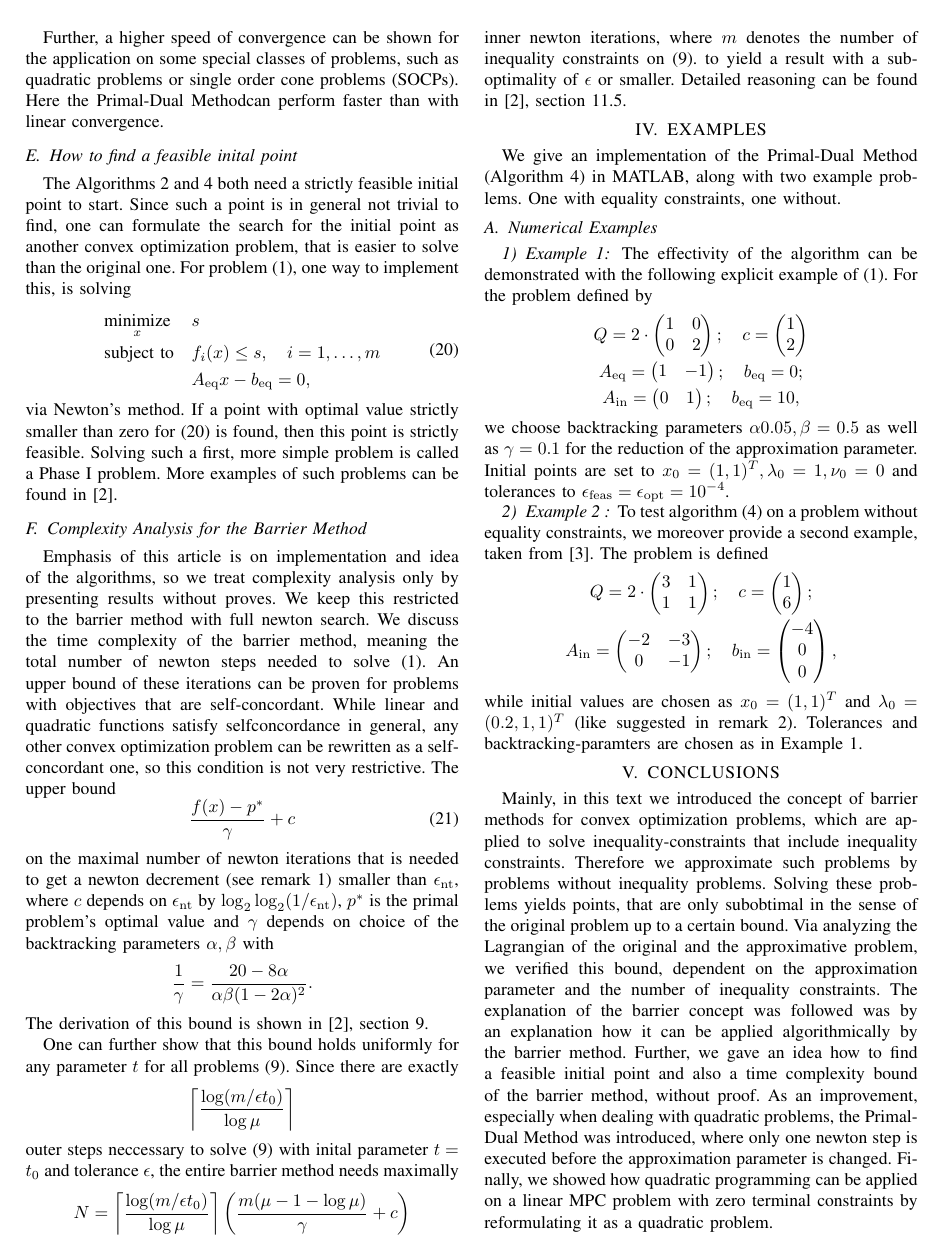
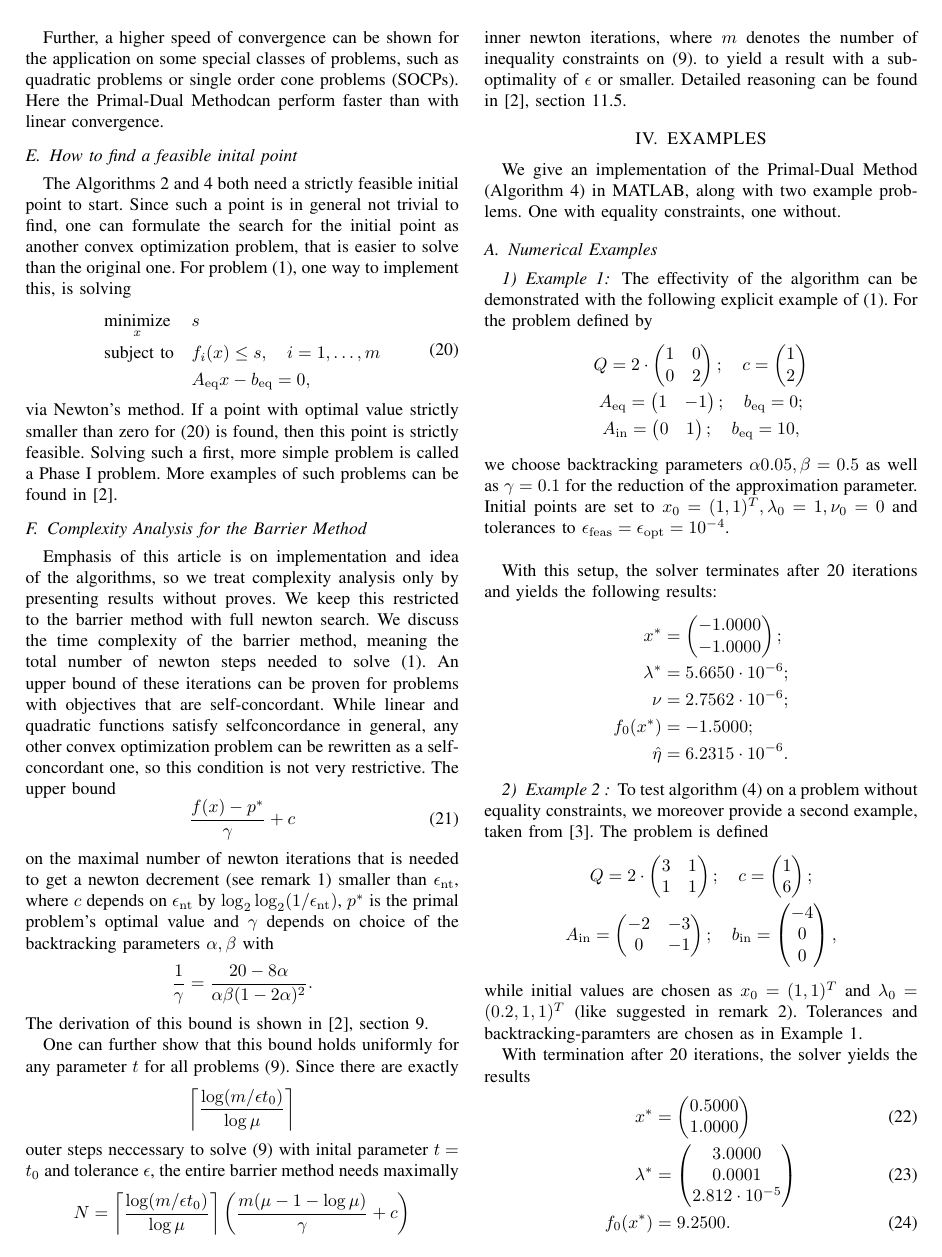
Before and after one commit to Dummyrunner/co_project, a LaTeX paper (Handout/root.tex, which reads Handout/examples.tex): page 5 of 9 before the commit and page 5 of 10 after it. Compiled offline with pdfLaTeX.

Commit message:
added results value to examples

```diff
--- a/Handout/examples.tex
+++ b/Handout/examples.tex
@@ -14,7 +14,18 @@ The effectivity of the algorithm can be demonstrated with the following explicit
 0 & 1
 \end{pmatrix}; \quad \beq= 10,
 \end{gather*}
-we choose backtracking parameters $ \alpha 0.05,\beta = 0.5 $ as well as $ \gamma = 0.1 $ for the reduction of the approximation parameter. Initial points are set to $ \xnull = (1,1)\trp, \lambda_0 = 1, \nu_0 = 0 $ and tolerances to $ \epsfeas = \epsopt = 10^{-4} $.
+we choose backtracking parameters $ \alpha 0.05,\beta = 0.5 $ as well as $ \gamma = 0.1 $ for the reduction of the approximation parameter. Initial points are set to $ \xnull = (1,1)\trp, \lambda_0 = 1, \nu_0 = 0 $ and tolerances to $ \epsfeas = \epsopt = 10^{-4} $.\\
+
+With this setup, the solver terminates after 20 iterations and yields the following results:
+\begin{align*}
+	\xopt &= \vectortwo{-1.0000}{-1.0000};\\
+	\lambdaopt&= 5.6650\cdot 10^{-6};\\ \nu&= 2.7562\cdot 10^{-6};\\
+	\fnull(\xopt) &= -1.5000;\\ \etahat&= 6.2315\cdot 10^{-6}.
+\end{align*}
+
+
+
+
 \subsubsection{Example 2 }
 To test algorithm \eqref{alg:pdip} on a problem without equality constraints, we moreover provide a second example, taken from \cite{EX}. The problem is defined
 \begin{gather*}
@@ -28,3 +39,10 @@ To test algorithm \eqref{alg:pdip} on a problem without equality constraints, we
 	\end{pmatrix},
 \end{gather*}
 while initial values are chosen as $ \xnull = (1,1)\trp $ and $ \lambda_0 = (0.2,1,1)\trp $ (like suggested in remark \ref{re:dualinit}). Tolerances and backtracking-paramters are chosen as in Example 1.
+
+With termination after 20 iterations, the solver yields the results
+\begin{align}
+	\xopt &= \vectortwo{0.5000}{1.0000}\\
+	\lambdaopt &= \vectorthree{3.0000}{0.0001}{2.812\cdot 10^{-5}}\\
+	\fnull(\xopt) &= 9.2500.
+\end{align}
--- a/Handout/root.tex
+++ b/Handout/root.tex
@@ -25,13 +25,14 @@
 \usepackage{bigfoot} % to allow verbatim in footnote
 \usepackage[numbered,mlscaleinline=true]{matlab-prettifier}
 \usepackage{filecontents}
-
-
+\usepackage{listingsutf8}
+\lstset{basicstyle=\ttfamily\footnotesize,breaklines=true}
 \newtheorem{theorem}{Theorem}
 \newtheorem{definition}{Definition}
 \newtheorem{remark}{Remark}
 \newtheorem{lemma}{Lemma}
 \newtheorem{corollary}{Corollary}
+
 \newcommand{\grad}{\nabla}
 \newcommand{\N}{\mathbb{N}}
 \newcommand{\R}{\mathbb{R}}
```
Also changed, not shown: Handout/root.pdf.
